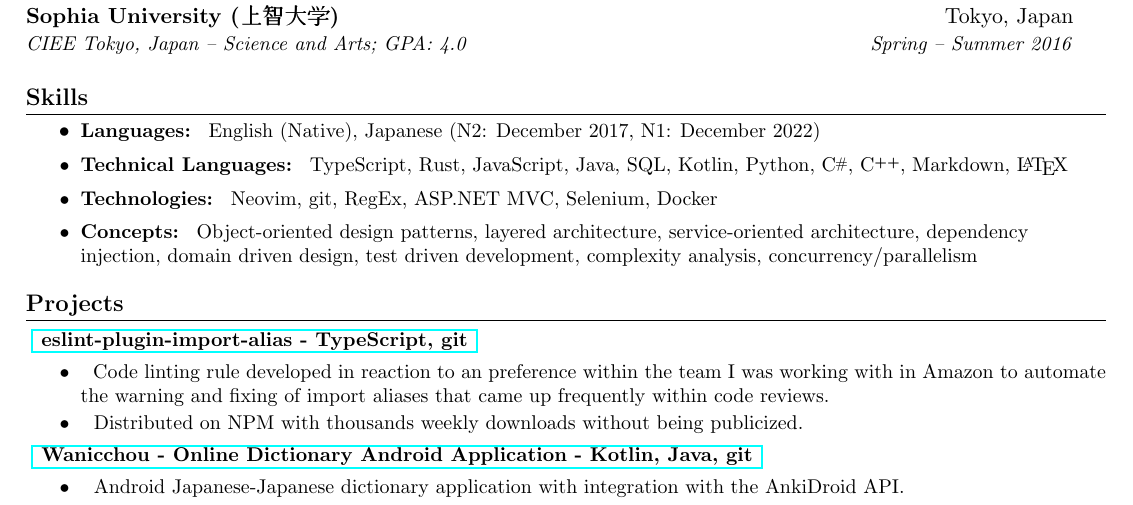
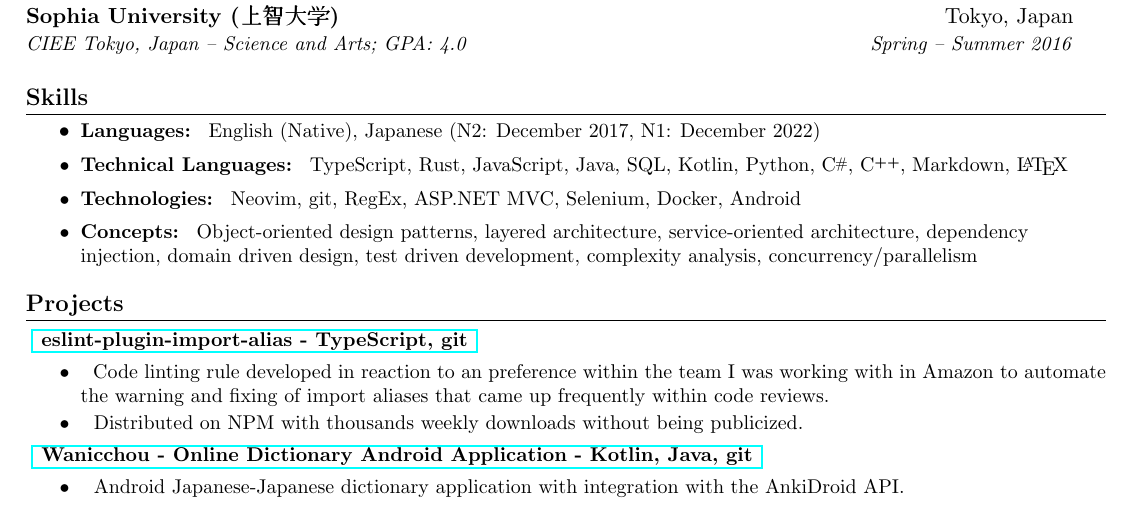
Before and after one commit to Limegrass/resume, a LaTeX document (Standard.tex): part of the page, cut so that both start at the same text. Compiled offline with pdfLaTeX.

Commit message:
fixup! refactor: rework skills section

```diff
--- a/Standard.tex
+++ b/Standard.tex
@@ -149,7 +149,8 @@
             RegEx,
             ASP.NET MVC,
             Selenium,
-            Docker
+            Docker,
+            Android
         }
     \resumeSubItem{\textbf{Concepts:}}
         {
```
